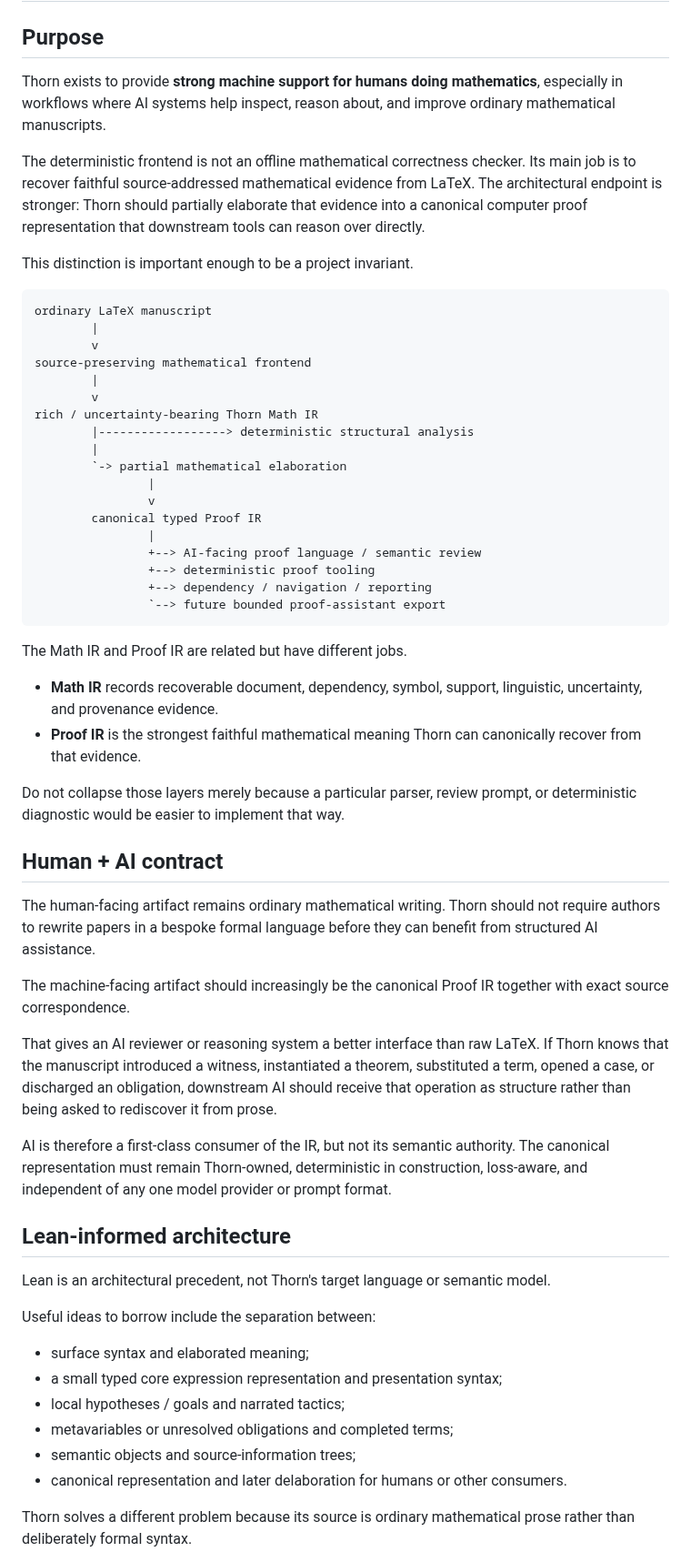
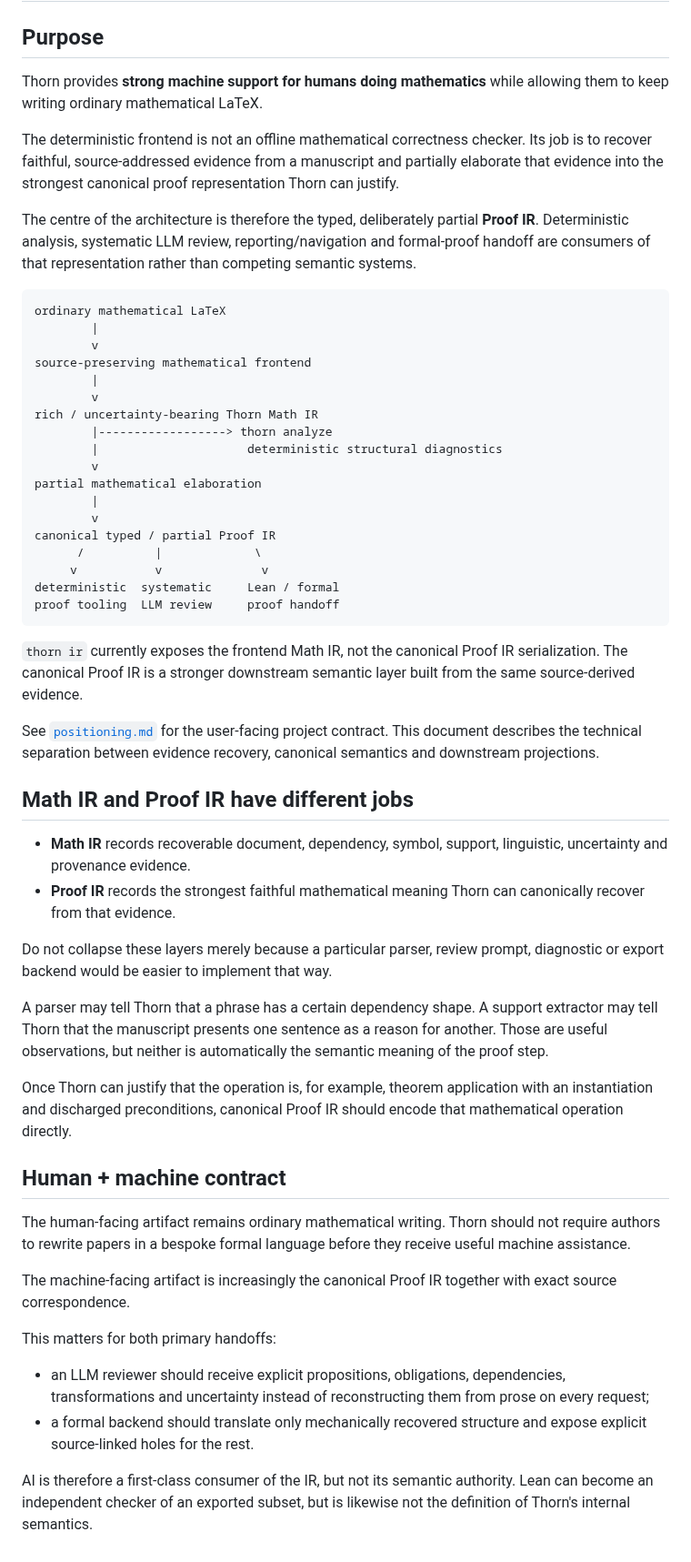
Before and after one commit to grantaj/thorn, a Markdown page: docs/mathematical-ir.md, the part around one of its changes. Shown at 91% size. Rendered like a GitHub page.

Commit message:
Bring IR architecture docs up to current Proof IR state

````diff
--- a/docs/mathematical-ir.md
+++ b/docs/mathematical-ir.md
@@ -2,62 +2,58 @@
 
 ## Purpose
 
-Thorn exists to provide **strong machine support for humans doing mathematics**, especially in workflows where AI systems help inspect, reason about, and improve ordinary mathematical manuscripts.
+Thorn provides **strong machine support for humans doing mathematics** while allowing them to keep writing ordinary mathematical LaTeX.
 
-The deterministic frontend is not an offline mathematical correctness checker. Its main job is to recover faithful source-addressed mathematical evidence from LaTeX. The architectural endpoint is stronger: Thorn should partially elaborate that evidence into a canonical computer proof representation that downstream tools can reason over directly.
+The deterministic frontend is not an offline mathematical correctness checker. Its job is to recover faithful, source-addressed evidence from a manuscript and partially elaborate that evidence into the strongest canonical proof representation Thorn can justify.
 
-This distinction is important enough to be a project invariant.
+The centre of the architecture is therefore the typed, deliberately partial **Proof IR**. Deterministic analysis, systematic LLM review, reporting/navigation and formal-proof handoff are consumers of that representation rather than competing semantic systems.
 
 ```text
-ordinary LaTeX manuscript
+ordinary mathematical LaTeX
         |
         v
 source-preserving mathematical frontend
         |
         v
 rich / uncertainty-bearing Thorn Math IR
-        |------------------> deterministic structural analysis
+        |------------------> thorn analyze
+        |                     deterministic structural diagnostics
+        v
+partial mathematical elaboration
         |
-        `-> partial mathematical elaboration
-                |
-                v
-        canonical typed Proof IR
-                |
-                +--> AI-facing proof language / semantic review
-                +--> deterministic proof tooling
-                +--> dependency / navigation / reporting
-                `--> future bounded proof-assistant export
+        v
+canonical typed / partial Proof IR
+      /          |             \
+     v           v              v
+deterministic  systematic     Lean / formal
+proof tooling  LLM review     proof handoff
 ```
 
-The Math IR and Proof IR are related but have different jobs.
+`thorn ir` currently exposes the frontend Math IR, not the canonical Proof IR serialization. The canonical Proof IR is a stronger downstream semantic layer built from the same source-derived evidence.
 
-- **Math IR** records recoverable document, dependency, symbol, support, linguistic, uncertainty, and provenance evidence.
-- **Proof IR** is the strongest faithful mathematical meaning Thorn can canonically recover from that evidence.
+See [`positioning.md`](positioning.md) for the user-facing project contract. This document describes the technical separation between evidence recovery, canonical semantics and downstream projections.
 
-Do not collapse those layers merely because a particular parser, review prompt, or deterministic diagnostic would be easier to implement that way.
+## Math IR and Proof IR have different jobs
 
-## Human + AI contract
+- **Math IR** records recoverable document, dependency, symbol, support, linguistic, uncertainty and provenance evidence.
+- **Proof IR** records the strongest faithful mathematical meaning Thorn can canonically recover from that evidence.
 
-The human-facing artifact remains ordinary mathematical writing. Thorn should not require authors to rewrite papers in a bespoke formal language before they can benefit from structured AI assistance.
+Do not collapse these layers merely because a particular parser, review prompt, diagnostic or export backend would be easier to implement that way.
 
-The machine-facing artifact should increasingly be the canonical Proof IR together with exact source correspondence.
+A parser may tell Thorn that a phrase has a certain dependency shape. A support extractor may tell Thorn that the manuscript presents one sentence as a reason for another. Those are useful observations, but neither is automatically the semantic meaning of the proof step.
 
-That gives an AI reviewer or reasoning system a better interface than raw LaTeX. If Thorn knows that the manuscript introduced a witness, instantiated a theorem, substituted a term, opened a case, or discharged an obligation, downstream AI should receive that operation as structure rather than being asked to rediscover it from prose.
+Once Thorn can justify that the operation is, for example, theorem application with an instantiation and discharged preconditions, canonical Proof IR should encode that mathematical operation directly.
 
-AI is therefore a first-class consumer of the IR, but not its semantic authority. The canonical representation must remain Thorn-owned, deterministic in construction, loss-aware, and independent of any one model provider or prompt format.
+## Human + machine contract
 
-## Lean-informed architecture
+The human-facing artifact remains ordinary mathematical writing. Thorn should not require authors to rewrite papers in a bespoke formal language before they receive useful machine assistance.
 
-Lean is an architectural precedent, not Thorn's target language or semantic model.
+The machine-facing artifact is increasingly the canonical Proof IR together with exact source correspondence.
 
-Useful ideas to borrow include the separation between:
+This matters for both primary handoffs:
 
-- surface syntax and elaborated meaning;
-- a small typed core expression representation and presentation syntax;
-- local hypotheses / goals and narrated tactics;
-- metavariables or unresolved obligations and completed terms;
-- semantic objects and source-information trees;
-- canonical representation and later delaboration for humans or other consumers.
+- an LLM reviewer should receive explicit propositions, obligations, dependencies, transformations and uncertainty instead of reconstructing them from prose on every request;
+- a formal backend should translate only mechanically recovered structure and expose explicit source-linked holes for the rest.
 
-Thorn solves a different problem because its source is ordinary mathematical prose rather than deliberately formal syntax.
+AI is therefore a first-class consumer of the IR, but not its semantic authority. Lean can become an independent checker of an exported subset, but is likewise not the definition of Thorn's internal semantics.
 
````
Also changed, not shown: other parts of docs/mathematical-ir.md (+139 -85 lines).
